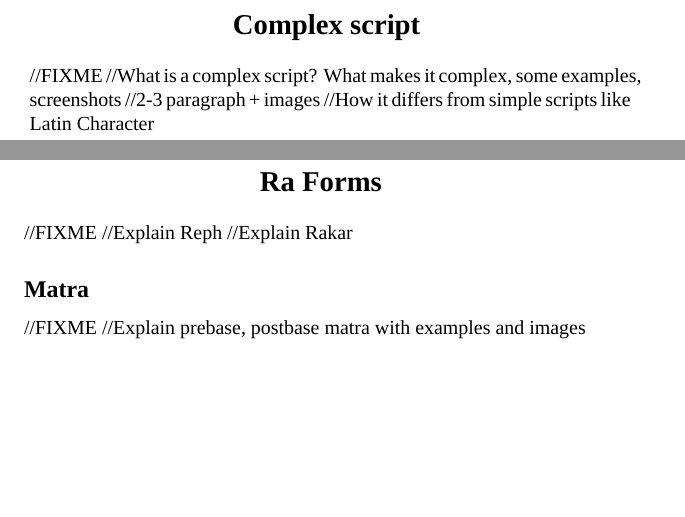
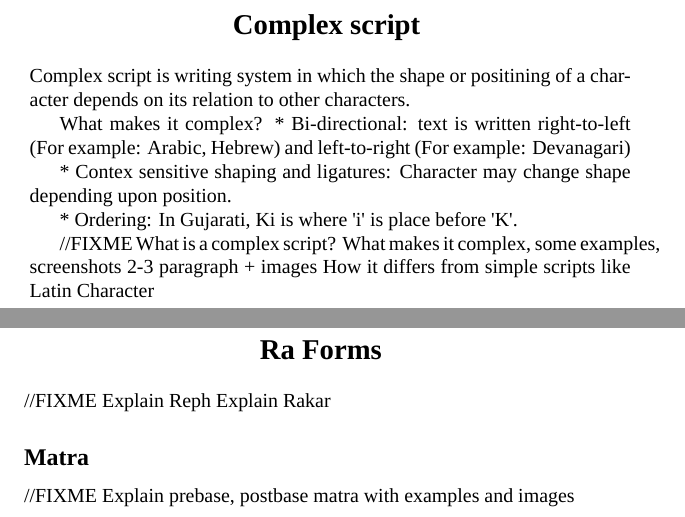
Before and after one commit to IndicFontbook/Fontbook, a LaTeX book (Fontbook.tex, which reads Chapters/GeneralConcepts.tex): two parts of pages 18 and 23 of 69, joined at a grey line, cut so that both start at the same text, the shorter picture padded with empty space. Compiled offline with XeLaTeX; a missing font is replaced by an installed copy or a similar font.

Commit message:
Added info about Complex Script

```diff
--- a/Chapters/GeneralConcepts.tex
+++ b/Chapters/GeneralConcepts.tex
@@ -2,10 +2,23 @@
 
 \secstar{Complex script }
 
+Complex script is writing system in which the shape or positining of a character
+depends on its relation to other characters.
+
+What makes it complex?
+* Bi-directional: text is written right-to-left (For example: Arabic, Hebrew)
+and left-to-right (For example: Devanagari)
+
+* Contex sensitive shaping and ligatures: Character may change shape depending
+upon position.
+
+* Ordering:
+In Gujarati, Ki is where 'i' is place before 'K'.
+
 //FIXME
-//What is a complex script? What makes it complex, some examples, screenshots
-//2-3 paragraph + images
-//How it differs from simple scripts like Latin Character
+What is a complex script? What makes it complex, some examples, screenshots
+2-3 paragraph + images
+How it differs from simple scripts like Latin Character
 
 \secstar{Glyph }
 A glyph is an element of writing. By defination glyph is an individual mark on
@@ -41,12 +54,12 @@ A ligature is two or more letters joint together as a single glyph.
 
 \secstar{Ra Forms }
 //FIXME
-//Explain Reph
-//Explain Rakar
+Explain Reph
+Explain Rakar
 
 \subsection*{Matra}
 //FIXME
-//Explain prebase, postbase matra with examples and images
+Explain prebase, postbase matra with examples and images
 
 \secstar{Split Matra }
 
```
Also changed, not shown: Chapters/GeneralConcepts.tex (4 more changed lines).
